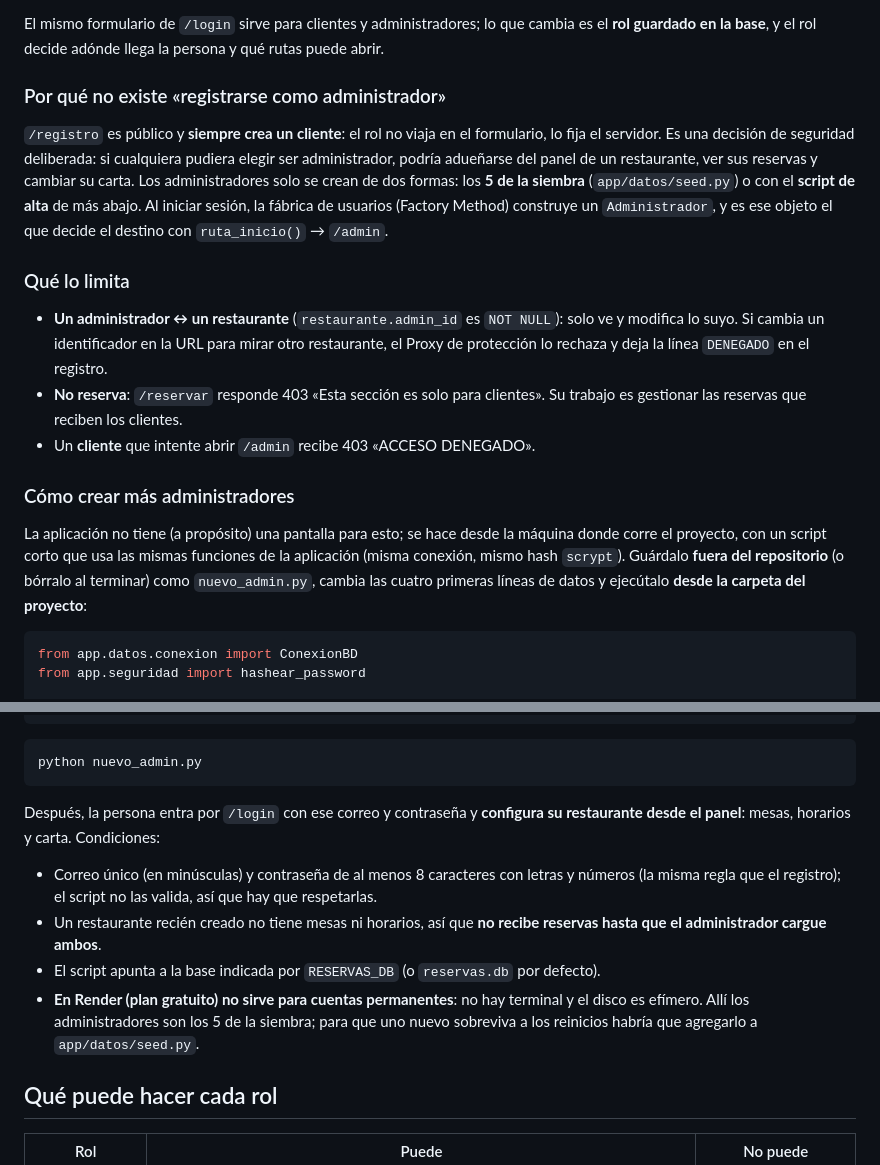
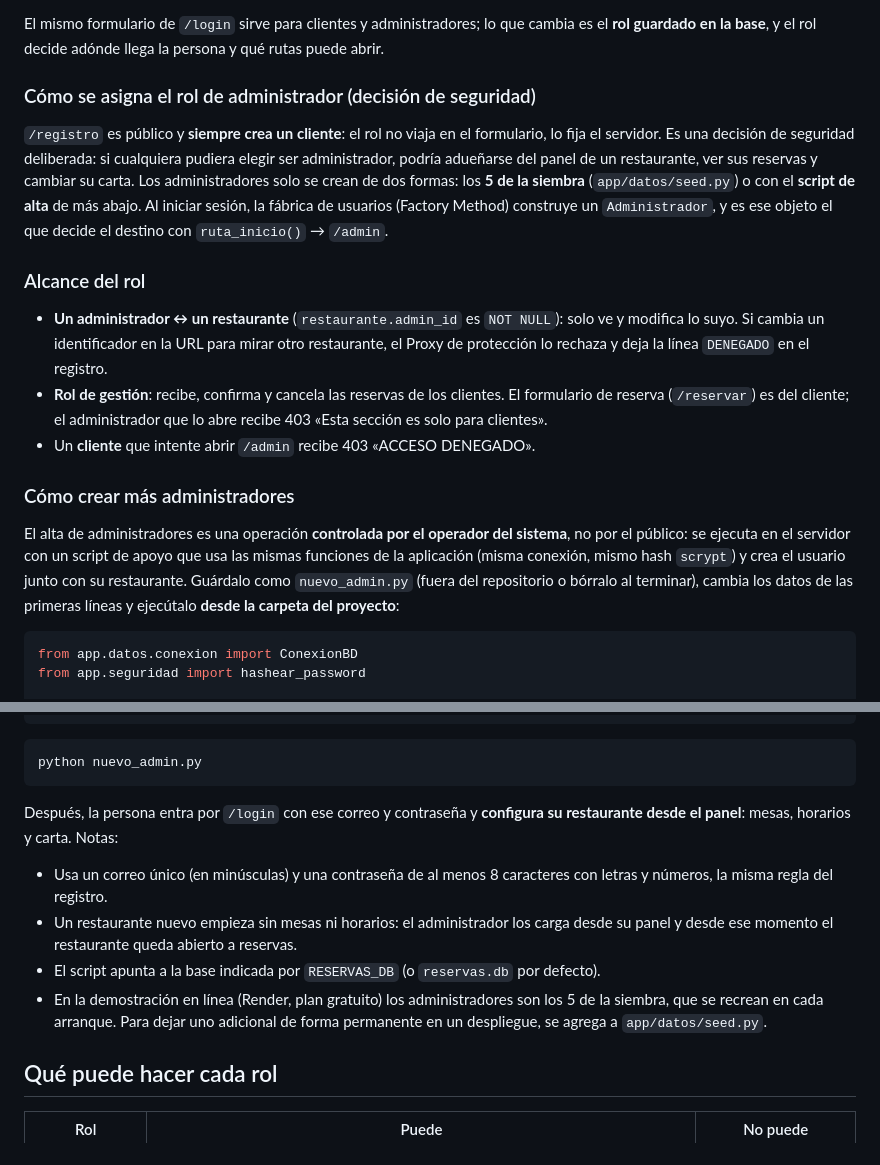
Before and after one commit to CamiloDG07/Parcial-2-Patrones-de-Dise-o, a Markdown page: README.md, 2 parts joined by grey strips. GitHub-like rendering.

Commit message:
Ajusta redacción del alta de administradores en el README

````diff
--- a/README.md
+++ b/README.md
@@ -76,19 +76,19 @@ Hay tres situaciones de acceso: **visitante** (sin sesión), **cliente** y **adm
 
 El mismo formulario de `/login` sirve para clientes y administradores; lo que cambia es el **rol guardado en la base**, y el rol decide adónde llega la persona y qué rutas puede abrir.
 
-### Por qué no existe «registrarse como administrador»
+### Cómo se asigna el rol de administrador (decisión de seguridad)
 
 `/registro` es público y **siempre crea un cliente**: el rol no viaja en el formulario, lo fija el servidor. Es una decisión de seguridad deliberada: si cualquiera pudiera elegir ser administrador, podría adueñarse del panel de un restaurante, ver sus reservas y cambiar su carta. Los administradores solo se crean de dos formas: los **5 de la siembra** (`app/datos/seed.py`) o con el **script de alta** de más abajo. Al iniciar sesión, la fábrica de usuarios (Factory Method) construye un `Administrador`, y es ese objeto el que decide el destino con `ruta_inicio()` → `/admin`.
 
-### Qué lo limita
+### Alcance del rol
 
 - **Un administrador ↔ un restaurante** (`restaurante.admin_id` es `NOT NULL`): solo ve y modifica lo suyo. Si cambia un identificador en la URL para mirar otro restaurante, el Proxy de protección lo rechaza y deja la línea `DENEGADO` en el registro.
-- **No reserva**: `/reservar` responde 403 «Esta sección es solo para clientes». Su trabajo es gestionar las reservas que reciben los clientes.
+- **Rol de gestión**: recibe, confirma y cancela las reservas de los clientes. El formulario de reserva (`/reservar`) es del cliente; el administrador que lo abre recibe 403 «Esta sección es solo para clientes».
 - Un **cliente** que intente abrir `/admin` recibe 403 «ACCESO DENEGADO».
 
 ### Cómo crear más administradores
 
-La aplicación no tiene (a propósito) una pantalla para esto; se hace desde la máquina donde corre el proyecto, con un script corto que usa las mismas funciones de la aplicación (misma conexión, mismo hash `scrypt`). Guárdalo **fuera del repositorio** (o bórralo al terminar) como `nuevo_admin.py`, cambia las cuatro primeras líneas de datos y ejecútalo **desde la carpeta del proyecto**:
+El alta de administradores es una operación **controlada por el operador del sistema**, no por el público: se ejecuta en el servidor con un script de apoyo que usa las mismas funciones de la aplicación (misma conexión, mismo hash `scrypt`) y crea el usuario junto con su restaurante. Guárdalo como `nuevo_admin.py` (fuera del repositorio o bórralo al terminar), cambia los datos de las primeras líneas y ejecútalo **desde la carpeta del proyecto**:
 
 ```python
 from app.datos.conexion import ConexionBD
@@ -113,12 +113,12 @@ print("Administrador creado:", EMAIL)
 python nuevo_admin.py
 ```
 
-Después, la persona entra por `/login` con ese correo y contraseña y **configura su restaurante desde el panel**: mesas, horarios y carta. Condiciones:
+Después, la persona entra por `/login` con ese correo y contraseña y **configura su restaurante desde el panel**: mesas, horarios y carta. Notas:
 
-- Correo único (en minúsculas) y contraseña de al menos 8 caracteres con letras y números (la misma regla que el registro); el script no las valida, así que hay que respetarlas.
-- Un restaurante recién creado no tiene mesas ni horarios, así que **no recibe reservas hasta que el administrador cargue ambos**.
+- Usa un correo único (en minúsculas) y una contraseña de al menos 8 caracteres con letras y números, la misma regla del registro.
+- Un restaurante nuevo empieza sin mesas ni horarios: el administrador los carga desde su panel y desde ese momento el restaurante queda abierto a reservas.
 - El script apunta a la base indicada por `RESERVAS_DB` (o `reservas.db` por defecto).
-- **En Render (plan gratuito) no sirve para cuentas permanentes**: no hay terminal y el disco es efímero. Allí los administradores son los 5 de la siembra; para que uno nuevo sobreviva a los reinicios habría que agregarlo a `app/datos/seed.py`.
+- En la demostración en línea (Render, plan gratuito) los administradores son los 5 de la siembra, que se recrean en cada arranque. Para dejar uno adicional de forma permanente en un despliegue, se agrega a `app/datos/seed.py`.
 
 ## Qué puede hacer cada rol
 
````
